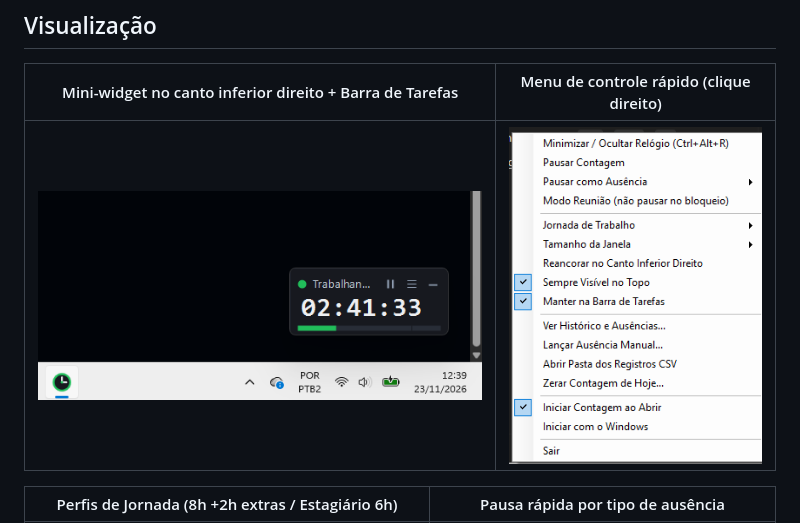
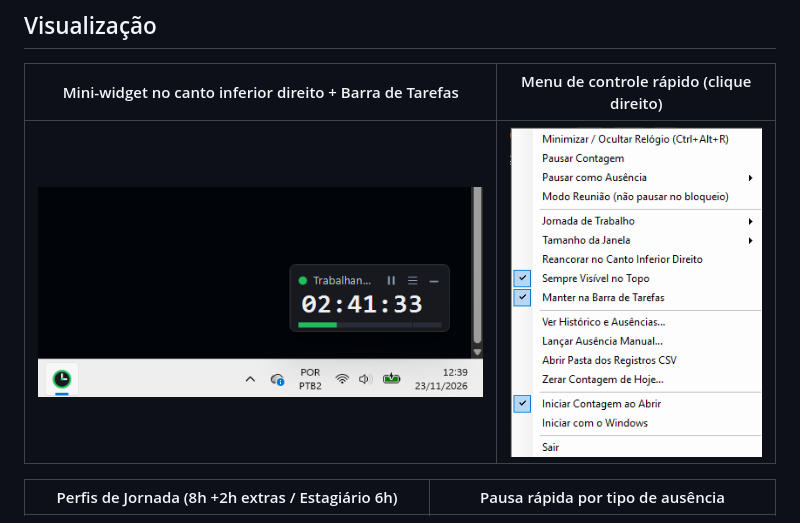
Before and after one commit to Hugoleosilva/ContadorHorasTrabalhadas, a Markdown page: README.md, the part around the change. Rendered like a GitHub page; pictures changed too: docs/images/menu-contexto-v2.png (added), docs/images/menu-contexto.png (deleted).

Commit message:
docs: atualiza imagem do menu de contexto (v2)

```diff
--- a/README.md
+++ b/README.md
@@ -6,7 +6,7 @@ Aplicativo desktop ultraleve para Windows que acompanha as horas efetivamente tr
 
 | Mini-widget no canto inferior direito + Barra de Tarefas | Menu de controle rápido (clique direito) |
 | :---: | :---: |
-| ![Mini-widget flutuante e ícone na barra de tarefas](docs/images/widget-barra-tarefas.png) | ![Menu de contexto atualizado com opções rápidas](docs/images/menu-contexto.png) |
+| ![Mini-widget flutuante e ícone na barra de tarefas](docs/images/widget-barra-tarefas.png) | ![Menu de contexto atualizado com opções rápidas](docs/images/menu-contexto-v2.png) |
 
 | Perfis de Jornada (8h +2h extras / Estagiário 6h) | Pausa rápida por tipo de ausência |
 | :---: | :---: |
```
